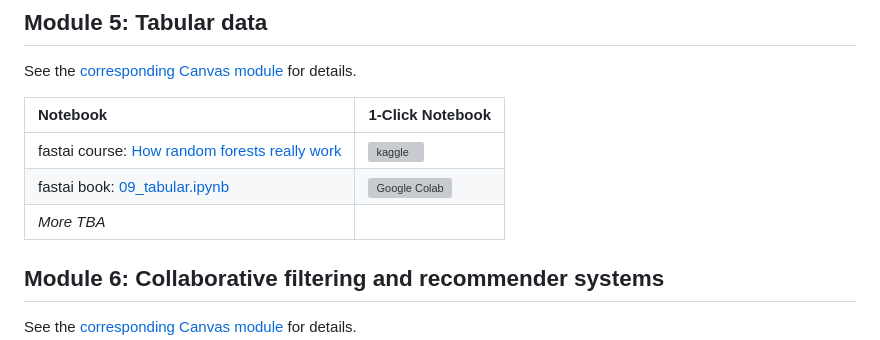
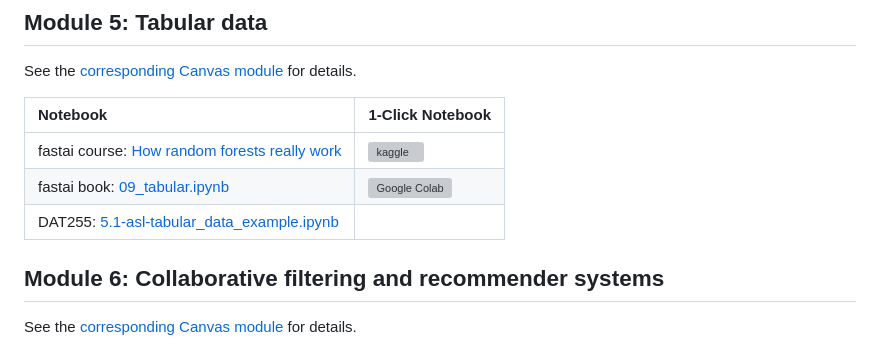
Before and after one commit to HVL-ML/DAT255, a Markdown page: nbs/README.md, the part around the change. Drawn GitHub-style; grey boxes are pictures that could not be loaded.

Commit message:
nb link added

```diff
--- a/nbs/README.md
+++ b/nbs/README.md
@@ -68,7 +68,7 @@ See the [corresponding Canvas module](https://hvl.instructure.com/courses/25507/
 |:----------|------|
 |fastai course: [How random forests really work](https://www.kaggle.com/code/jhoward/how-random-forests-really-work)|[![kaggle](../assets/kaggle.svg)](https://www.kaggle.com/code/jhoward/how-random-forests-really-work)
 |fastai book: [09_tabular.ipynb](https://github.com/fastai/fastbook/blob/master/09_tabular.ipynb)|[![Google Colab](https://colab.research.google.com/assets/colab-badge.svg)](https://colab.research.google.com/github/fastai/fastbook/blob/master/09_tabular.ipynb)
-| _More TBA_
+| DAT255: [5.1-asl-tabular_data_example.ipynb](DAT255-5.1-asl-tabular_data_example.ipynb)
 
 ## Module 6: Collaborative filtering and recommender systems
 See the [corresponding Canvas module](https://hvl.instructure.com/courses/25507/pages/from-model-to-production?module_item_id=747059) for details.
```
